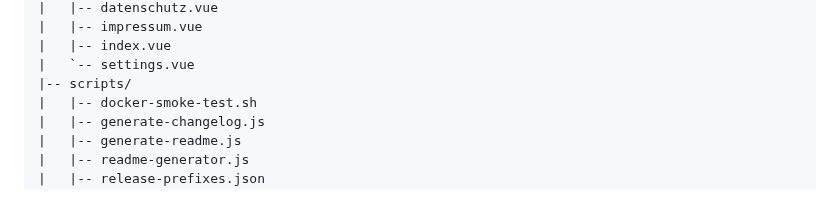
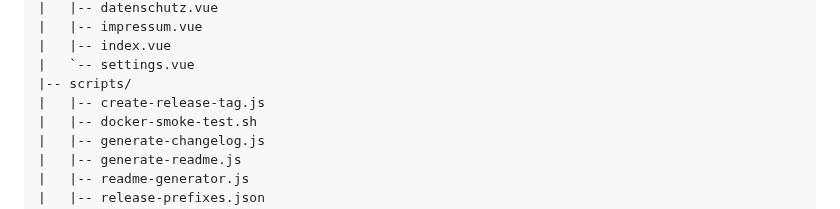
Before and after one commit to Eric-Schubert/Shiftplan, a Markdown page: README.md, the part around the change. GitHub-like rendering; folded sections open.

Commit message:
docs: auto-update README [skip ci]

```diff
--- a/README.md
+++ b/README.md
@@ -258,6 +258,7 @@ schichtplaner/
 |   |-- index.vue
 |   `-- settings.vue
 |-- scripts/
+|   |-- create-release-tag.js
 |   |-- docker-smoke-test.sh
 |   |-- generate-changelog.js
 |   |-- generate-readme.js
```
